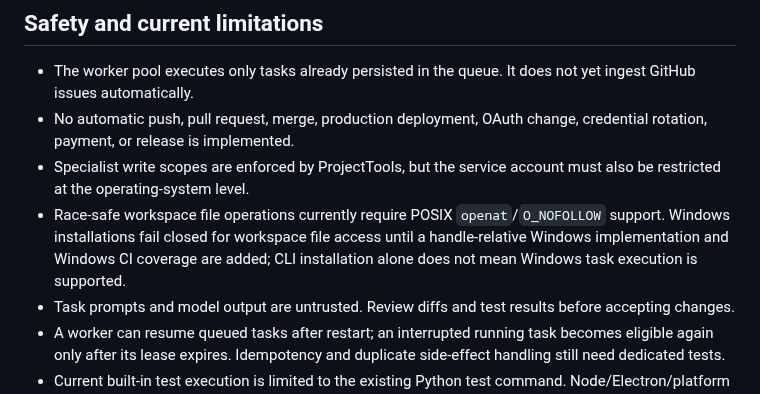
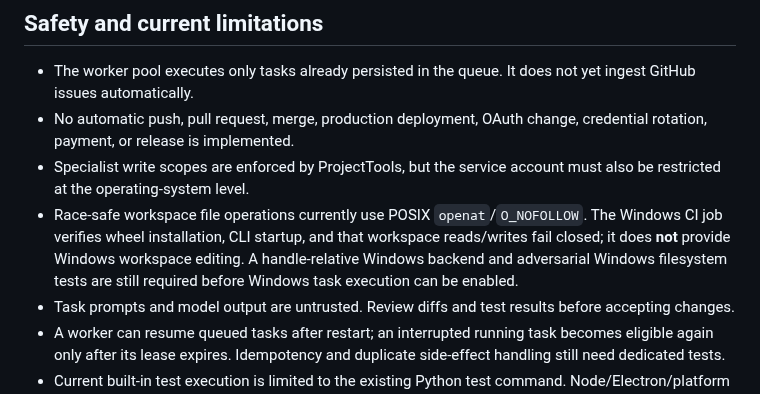
Before and after one commit to schaffrathsascha318-ship-it/streamiov---core, a Markdown page: docs/operations/opencode-core.md, the part around the change. Drawn GitHub-style.

Commit message:
docs: clarify Windows CI and workspace security boundary

```diff
--- a/docs/operations/opencode-core.md
+++ b/docs/operations/opencode-core.md
@@ -49,7 +49,7 @@ Before enabling the unit, install dependencies, run the project test suite, veri
 - The worker pool executes only tasks already persisted in the queue. It does not yet ingest GitHub issues automatically.
 - No automatic push, pull request, merge, production deployment, OAuth change, credential rotation, payment, or release is implemented.
 - Specialist write scopes are enforced by ProjectTools, but the service account must also be restricted at the operating-system level.
-- Race-safe workspace file operations currently require POSIX `openat`/`O_NOFOLLOW` support. Windows installations fail closed for workspace file access until a handle-relative Windows implementation and Windows CI coverage are added; CLI installation alone does not mean Windows task execution is supported.
+- Race-safe workspace file operations currently use POSIX `openat`/`O_NOFOLLOW`. The Windows CI job verifies wheel installation, CLI startup, and that workspace reads/writes fail closed; it does **not** provide Windows workspace editing. A handle-relative Windows backend and adversarial Windows filesystem tests are still required before Windows task execution can be enabled.
 - Task prompts and model output are untrusted. Review diffs and test results before accepting changes.
 - A worker can resume queued tasks after restart; an interrupted running task becomes eligible again only after its lease expires. Idempotency and duplicate side-effect handling still need dedicated tests.
 - Current built-in test execution is limited to the existing Python test command. Node/Electron/platform build adapters remain future work.
```
